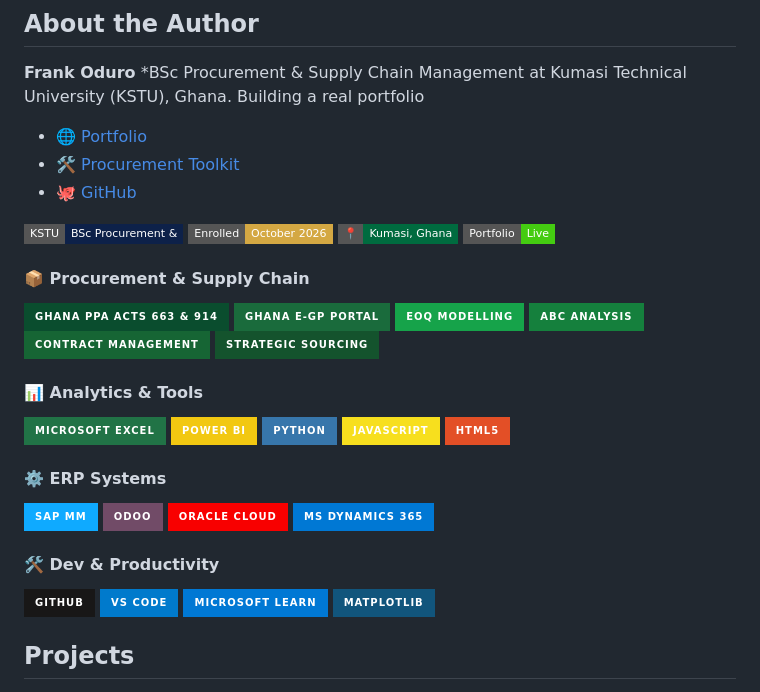
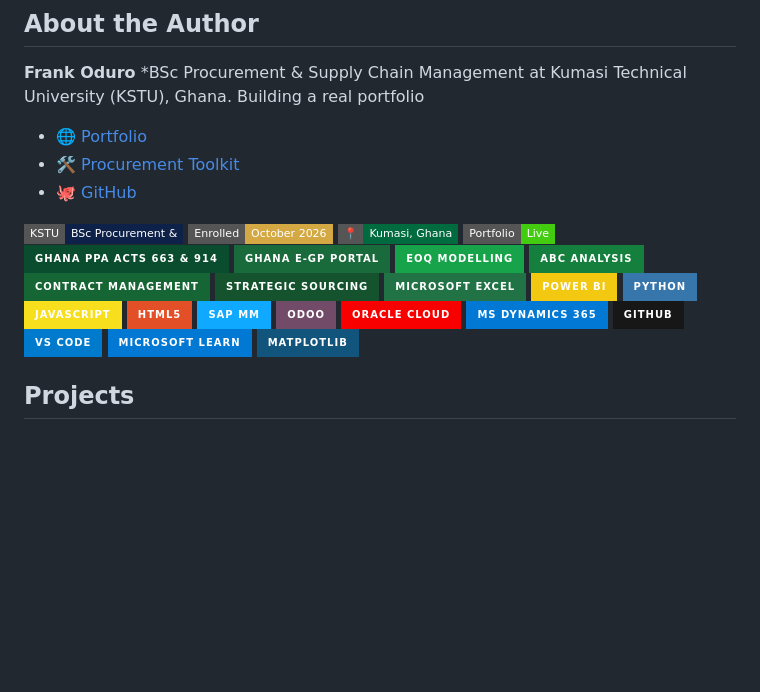
Before and after one commit to Ofrank-design/Supply-chain-management-TrialProject, a Markdown page: README.md, the part around the change. GitHub-like rendering; badges without logos; blank space fills up the shorter version.

```diff
--- a/README.md
+++ b/README.md
@@ -17,28 +17,21 @@
 ![Year](https://img.shields.io/badge/Enrolled-October%202026-d4a843?style=flat-square)
 ![Location](https://img.shields.io/badge/📍-Kumasi%2C%20Ghana-006B3F?style=flat-square)
 ![Portfolio](https://img.shields.io/badge/Portfolio-Live-brightgreen?style=flat-square&logo=github)
-#### 📦 Procurement & Supply Chain
 ![Ghana PPA](https://img.shields.io/badge/Ghana%20PPA%20Acts%20663%20%26%20914-0a4d2e?style=for-the-badge&logoColor=white)
 ![Ghana e-GP](https://img.shields.io/badge/Ghana%20e--GP%20Portal-1a6b3c?style=for-the-badge&logoColor=white)
 ![EOQ Modelling](https://img.shields.io/badge/EOQ%20Modelling-16a34a?style=for-the-badge&logoColor=white)
 ![ABC Analysis](https://img.shields.io/badge/ABC%20Analysis-15803d?style=for-the-badge&logoColor=white)
 ![Contract Management](https://img.shields.io/badge/Contract%20Management-166534?style=for-the-badge&logoColor=white)
 ![Strategic Sourcing](https://img.shields.io/badge/Strategic%20Sourcing-14532d?style=for-the-badge&logoColor=white)
-
-#### 📊 Analytics & Tools
 ![Microsoft Excel](https://img.shields.io/badge/Microsoft%20Excel-217346?style=for-the-badge&logo=microsoft-excel&logoColor=white)
 ![Power BI](https://img.shields.io/badge/Power%20BI-F2C811?style=for-the-badge&logo=powerbi&logoColor=black)
 ![Python](https://img.shields.io/badge/Python-3776AB?style=for-the-badge&logo=python&logoColor=white)
 ![JavaScript](https://img.shields.io/badge/JavaScript-F7DF1E?style=for-the-badge&logo=javascript&logoColor=black)
 ![HTML5](https://img.shields.io/badge/HTML5-E34F26?style=for-the-badge&logo=html5&logoColor=white)
-
-#### ⚙️ ERP Systems
 ![SAP MM](https://img.shields.io/badge/SAP%20MM-0FAAFF?style=for-the-badge&logo=sap&logoColor=white)
 ![Odoo](https://img.shields.io/badge/Odoo-714B67?style=for-the-badge&logo=odoo&logoColor=white)
 ![Oracle Cloud](https://img.shields.io/badge/Oracle%20Cloud-F80000?style=for-the-badge&logo=oracle&logoColor=white)
 ![MS Dynamics 365](https://img.shields.io/badge/MS%20Dynamics%20365-0078D4?style=for-the-badge&logo=microsoft&logoColor=white)
-
-#### 🛠️ Dev & Productivity
 ![GitHub](https://img.shields.io/badge/GitHub-181717?style=for-the-badge&logo=github&logoColor=white)
 ![VS Code](https://img.shields.io/badge/VS%20Code-007ACC?style=for-the-badge&logo=visualstudiocode&logoColor=white)
 ![Microsoft Learn](https://img.shields.io/badge/Microsoft%20Learn-0078D4?style=for-the-badge&logo=microsoft&logoColor=white)
```
